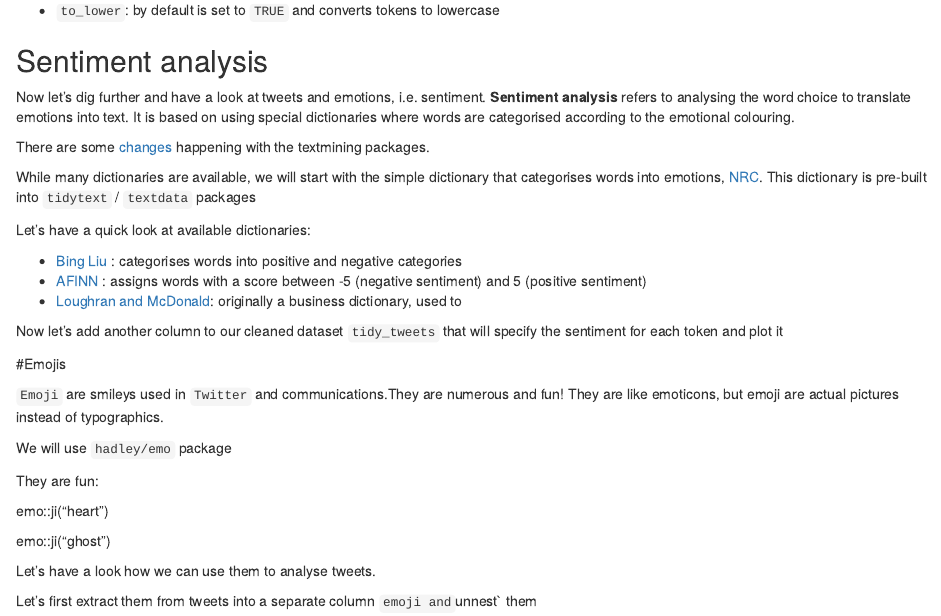
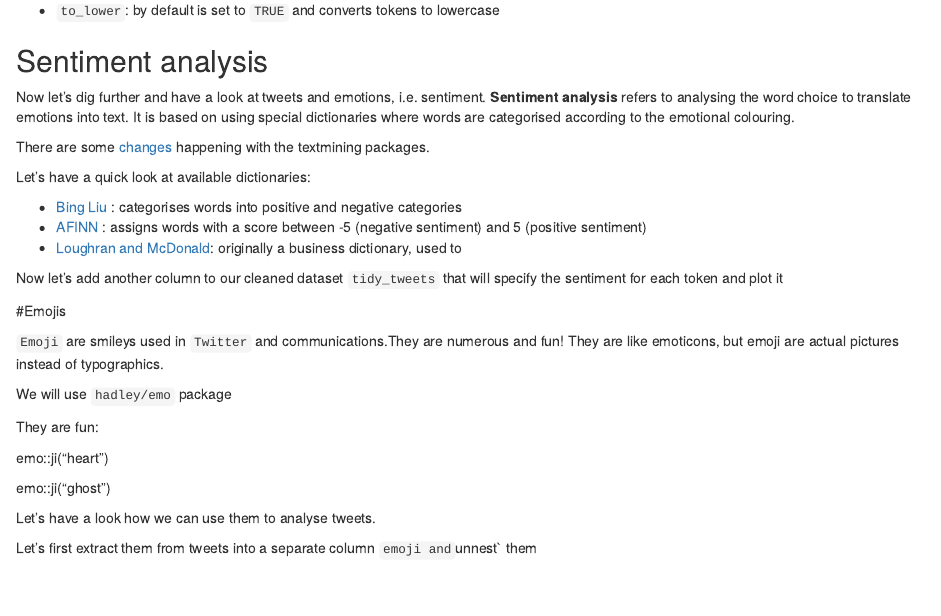
Before and after one commit to maria-pro/useR2019_tutorial, an R Markdown document (Twitter.Rmd): the page in a window 1100 px wide, from 3960 px down. Rendered offline with R 4.5, knitr and Pandoc, with nearby package versions.

Commit message:
Add files via upload

```diff
--- a/Twitter.Rmd
+++ b/Twitter.Rmd
@@ -260,8 +260,6 @@ Now let's dig further and have a look at tweets and emotions, i.e. sentiment. **
 
 There are some [changes](https://juliasilge.com/blog/sentiment-lexicons/) happening with the textmining packages.
 
-While many dictionaries are available, we will start with the simple dictionary that categorises words into emotions, [NRC](http://saifmohammad.com/WebPages/NRC-Emotion-Lexicon.htm). This dictionary is pre-built into `tidytext` / `textdata` packages
-
 Let's have a quick look at available dictionaries:
 
 - [Bing Liu](https://www.cs.uic.edu/~liub/FBS/sentiment-analysis.html) : categorises words into positive and negative categories
```
